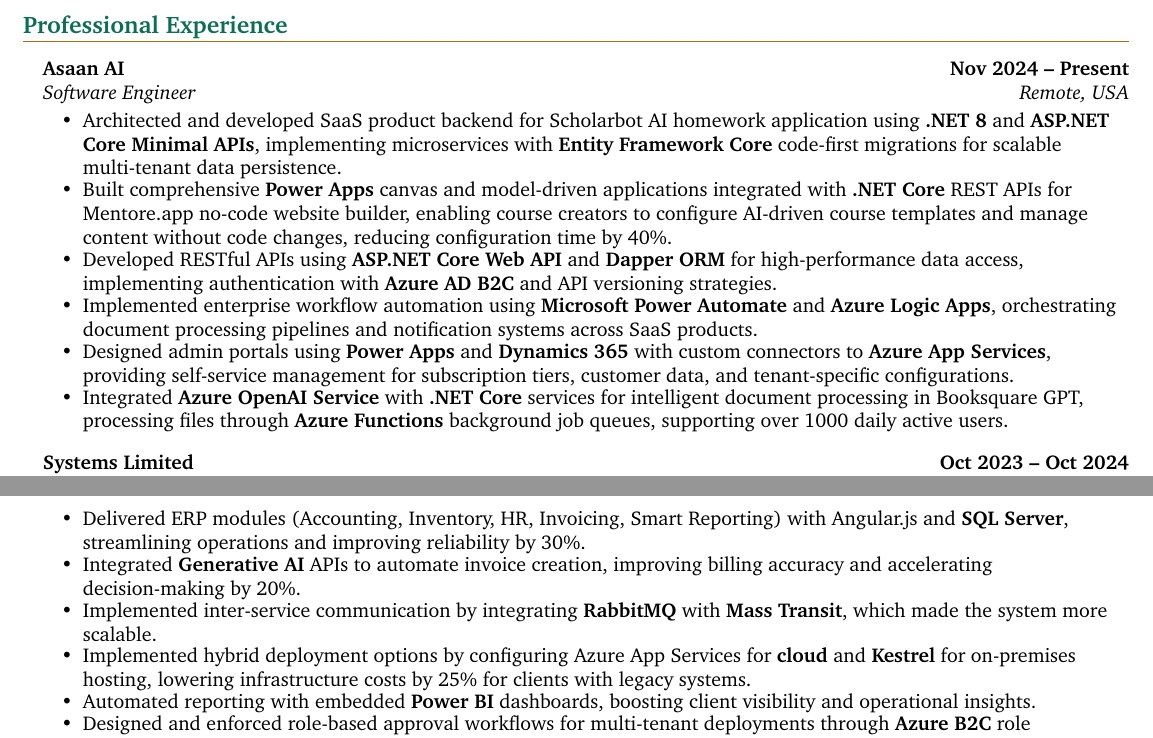
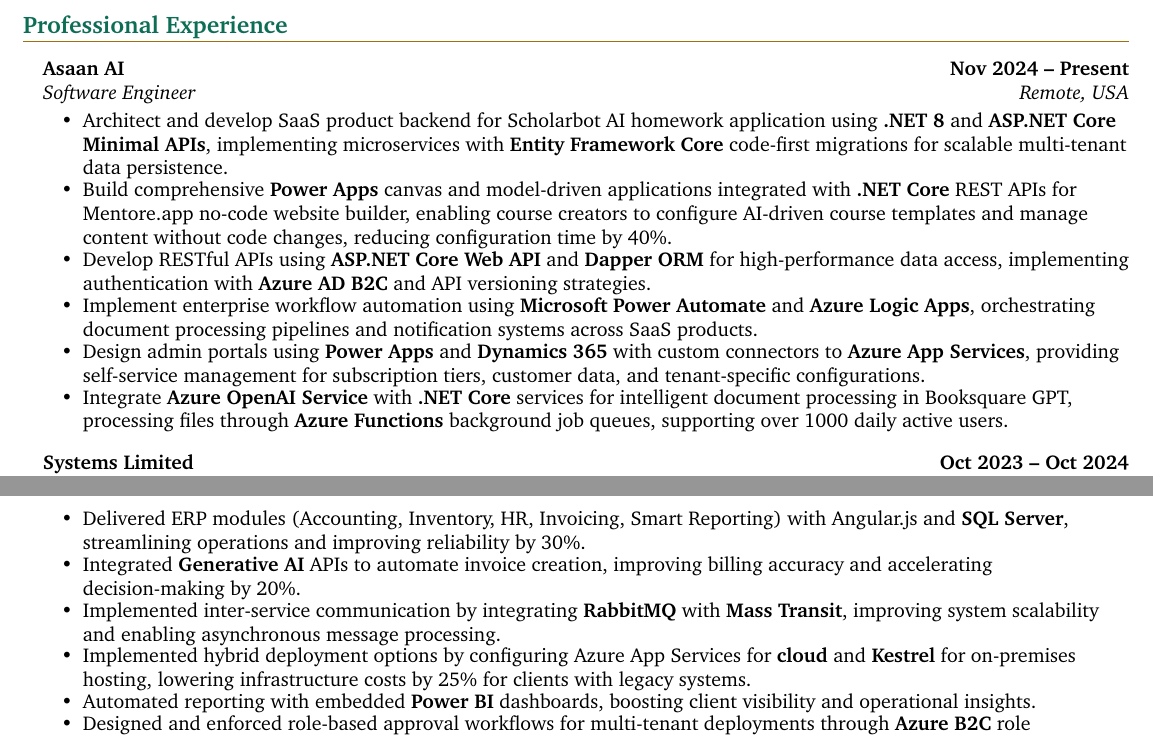
Before and after one commit to siddahantKumar/ResumeRepo, a LaTeX document (main.tex): two parts of pages 1 and 2 of 2, joined at a grey line, cut so that both start at the same text. Compiled offline with pdfLaTeX.

Commit message:
CVVersion2 - FixedSomeIssues

```diff
--- a/main.tex
+++ b/main.tex
@@ -129,12 +129,12 @@
 \headingBf{Asaan AI}{Nov 2024 -- Present}
 \headingIt{Software Engineer \hfill Remote, USA}{}
 \begin{resume_list}
-    \item Architected and developed SaaS product backend for Scholarbot AI homework application using \textbf{.NET 8} and \textbf{ASP.NET Core Minimal APIs}, implementing microservices with \textbf{Entity Framework Core} code-first migrations for scalable multi-tenant data persistence.
-    \item Built comprehensive \textbf{Power Apps} canvas and model-driven applications integrated with \textbf{.NET Core} REST APIs for Mentore.app no-code website builder, enabling course creators to configure AI-driven course templates and manage content without code changes, reducing configuration time by 40\%.
-    \item Developed RESTful APIs using \textbf{ASP.NET Core Web API} and \textbf{Dapper ORM} for high-performance data access, implementing authentication with \textbf{Azure AD B2C} and API versioning strategies.
-    \item Implemented enterprise workflow automation using \textbf{Microsoft Power Automate} and \textbf{Azure Logic Apps}, orchestrating document processing pipelines and notification systems across SaaS products.
-    \item Designed admin portals using \textbf{Power Apps} and \textbf{Dynamics 365} with custom connectors to \textbf{Azure App Services}, providing self-service management for subscription tiers, customer data, and tenant-specific configurations.
-    \item Integrated \textbf{Azure OpenAI Service} with \textbf{.NET Core} services for intelligent document processing in Booksquare GPT, processing files through \textbf{Azure Functions} background job queues, supporting over 1000 daily active users.
+    \item Architect and develop SaaS product backend for Scholarbot AI homework application using \textbf{.NET 8} and \textbf{ASP.NET Core Minimal APIs}, implementing microservices with \textbf{Entity Framework Core} code-first migrations for scalable multi-tenant data persistence.
+    \item Build comprehensive \textbf{Power Apps} canvas and model-driven applications integrated with \textbf{.NET Core} REST APIs for Mentore.app no-code website builder, enabling course creators to configure AI-driven course templates and manage content without code changes, reducing configuration time by 40\%.
+    \item Develop RESTful APIs using \textbf{ASP.NET Core Web API} and \textbf{Dapper ORM} for high-performance data access, implementing authentication with \textbf{Azure AD B2C} and API versioning strategies.
+    \item Implement enterprise workflow automation using \textbf{Microsoft Power Automate} and \textbf{Azure Logic Apps}, orchestrating document processing pipelines and notification systems across SaaS products.
+    \item Design admin portals using \textbf{Power Apps} and \textbf{Dynamics 365} with custom connectors to \textbf{Azure App Services}, providing self-service management for subscription tiers, customer data, and tenant-specific configurations.
+    \item Integrate \textbf{Azure OpenAI Service} with \textbf{.NET Core} services for intelligent document processing in Booksquare GPT, processing files through \textbf{Azure Functions} background job queues, supporting over 1000 daily active users.
 \end{resume_list}
 
 \headingBf{Systems Limited}{Oct 2023 -- Oct 2024}
@@ -155,7 +155,7 @@
     \item Architected and deployed a multi-tenant SaaS ERP for US Auto Dealers using \textbf{.NET Core microservices}, \textbf{Swagger APIs}, and \textbf{Azure B2C authentication}, reducing authorization errors by 80\% and improving uptime.
     \item Delivered ERP modules (Accounting, Inventory, HR, Invoicing, Smart Reporting) with Angular.js and \textbf{SQL Server}, streamlining operations and improving reliability by 30\%.
     \item Integrated \textbf{Generative AI} APIs to automate invoice creation, improving billing accuracy and accelerating decision-making by 20\%.
-    \item Implemented inter-service communication by integrating \textbf{RabbitMQ} with \textbf{Mass Transit}, which made the system more scalable.
+    \item Implemented inter-service communication by integrating \textbf{RabbitMQ} with \textbf{Mass Transit}, improving system scalability and enabling asynchronous message processing.
     \item Implemented hybrid deployment options by configuring Azure App Services for \textbf{cloud} and \textbf{Kestrel} for on-premises hosting, lowering infrastructure costs by 25\% for clients with legacy systems.
     \item Automated reporting with embedded \textbf{Power BI} dashboards, boosting client visibility and operational insights.
     \item Designed and enforced role-based approval workflows for multi-tenant deployments through \textbf{Azure B2C} role management, reducing compliance gaps and cutting approval delays by 35\%.
```
